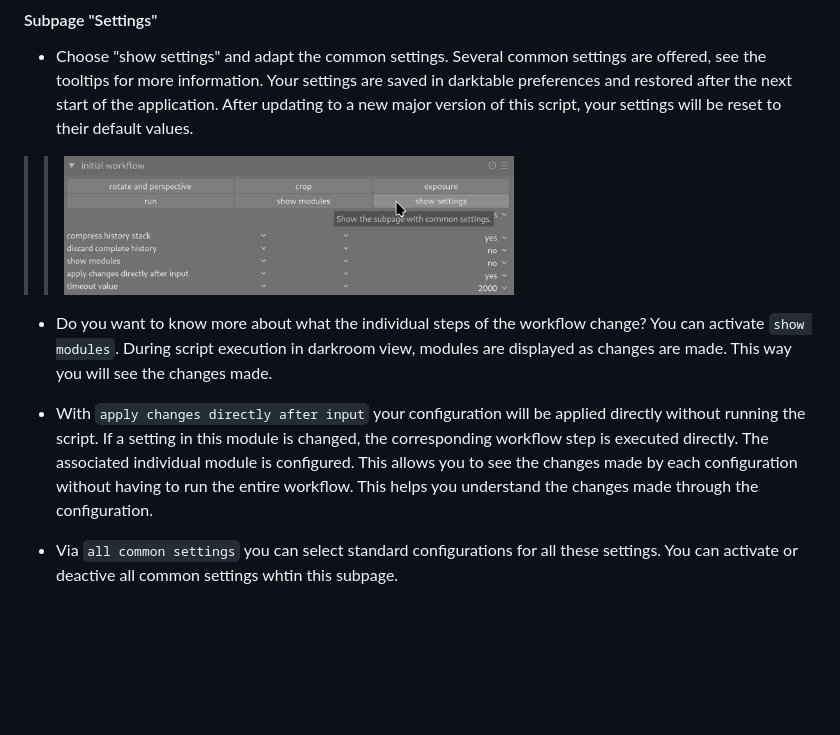
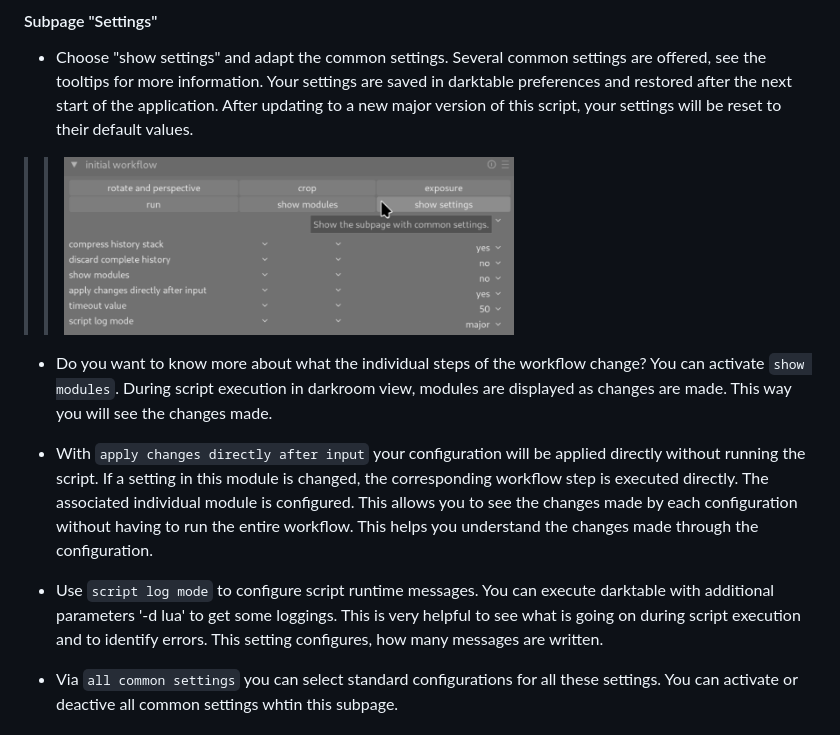
Before and after one commit to UliGesing/Darktable-Initial-Workflow-Module, a Markdown page: README.md, the part around the change. Rendered like a GitHub page; pictures changed too: ReadmeImages/ScreenshotCommonSettingsSubpage.png; blank space fills up the shorter version.

Commit message:
some bugfixes and adaptions to dt 5.8; new logfile setting (verbose, major, error)

```diff
--- a/README.md
+++ b/README.md
@@ -65,6 +65,8 @@
 - Do you want to know more about what the individual steps of the workflow change? You can activate <code>show modules</code>. During script execution in darkroom view, modules are displayed as changes are made. This way you will see the changes made.
 
 - With <code>apply changes directly after input</code> your configuration will be applied directly without running the script. If a setting in this module is changed, the corresponding workflow step is executed directly. The associated individual module is configured. This allows you to see the changes made by each configuration without having to run the entire workflow. This helps you understand the changes made through the configuration.
+
+- Use <code>script log mode</code> to configure script runtime messages. You can execute darktable with additional parameters '-d lua' to get some loggings. This is very helpful to see what is going on during script execution and to identify errors. This setting configures, how many messages are written.
 
 - Via <code>all common settings</code> you can select standard configurations for all these settings. You can activate or deactive all common settings whtin this subpage.
 
```
Also changed, not shown: 13 other files.
